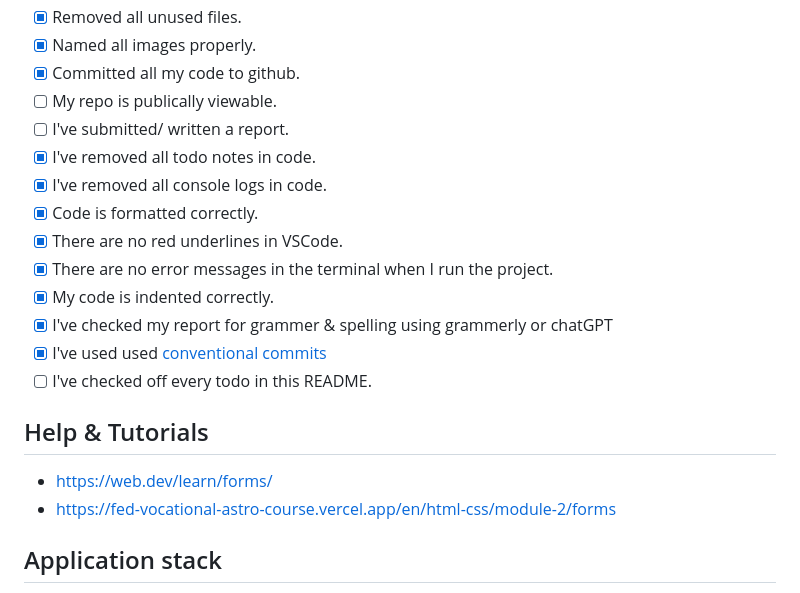
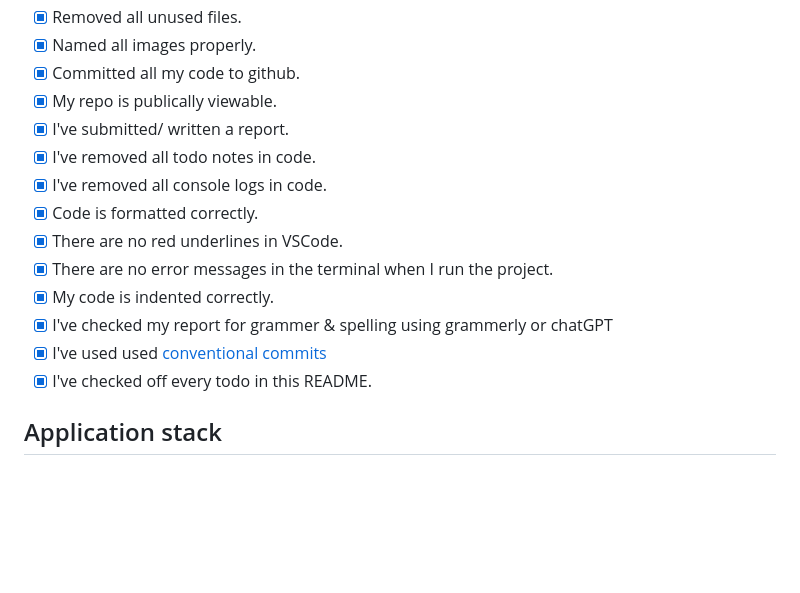
Before and after one commit to Bjerkeset/noroff-year-1-exam, a Markdown page: README.md, the part around the change printed below. GitHub-like rendering; blank space fills up the shorter version.

```diff
--- a/fed1-exam-Bjerkeset/README.md
+++ b/README.md
@@ -175,8 +168,8 @@ Make sure you go through this checklist before submitting your project to Moodle
 - [x] Removed all unused files.
 - [x] Named all images properly.
 - [x] Committed all my code to github.
-- [ ] My repo is publically viewable.
-- [ ] I've submitted/ written a report.
+- [x] My repo is publically viewable.
+- [x] I've submitted/ written a report.
 - [x] I've removed all todo notes in code.
 - [x] I've removed all console logs in code.
 - [x] Code is formatted correctly.
@@ -185,12 +178,7 @@ Make sure you go through this checklist before submitting your project to Moodle
 - [x] My code is indented correctly.
 - [x] I've checked my report for grammer & spelling using grammerly or chatGPT
 - [x] I've used used [conventional commits](https://www.conventionalcommits.org/en/v1.0.0/)
-- [ ] I've checked off every todo in this README.
-
-## Help & Tutorials
-
-- https://web.dev/learn/forms/
-- https://fed-vocational-astro-course.vercel.app/en/html-css/module-2/forms
+- [x] I've checked off every todo in this README.
 
 ## Application stack
 
```
Also changed, not shown: other parts of README.md (+0 -7 lines).
